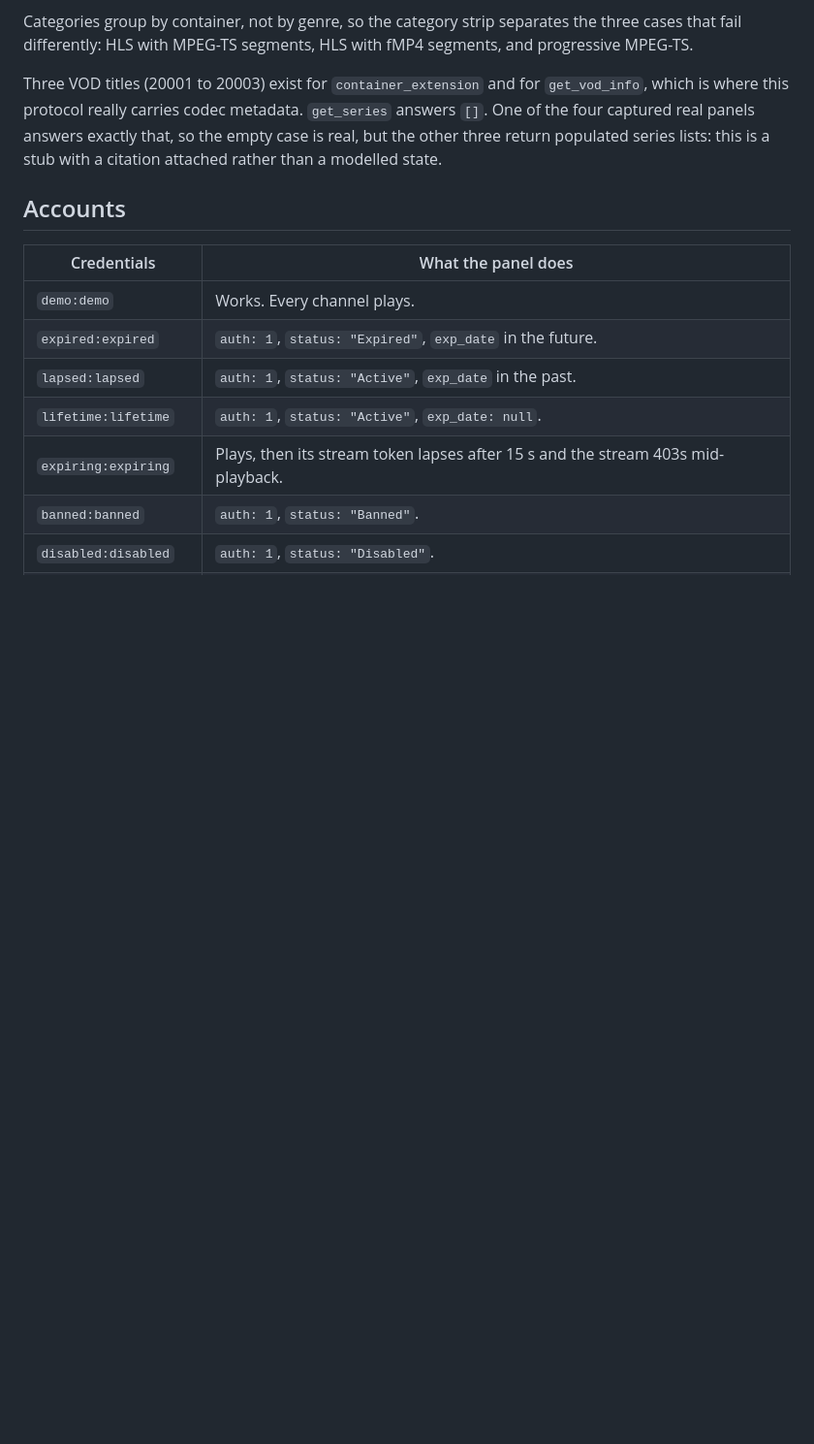
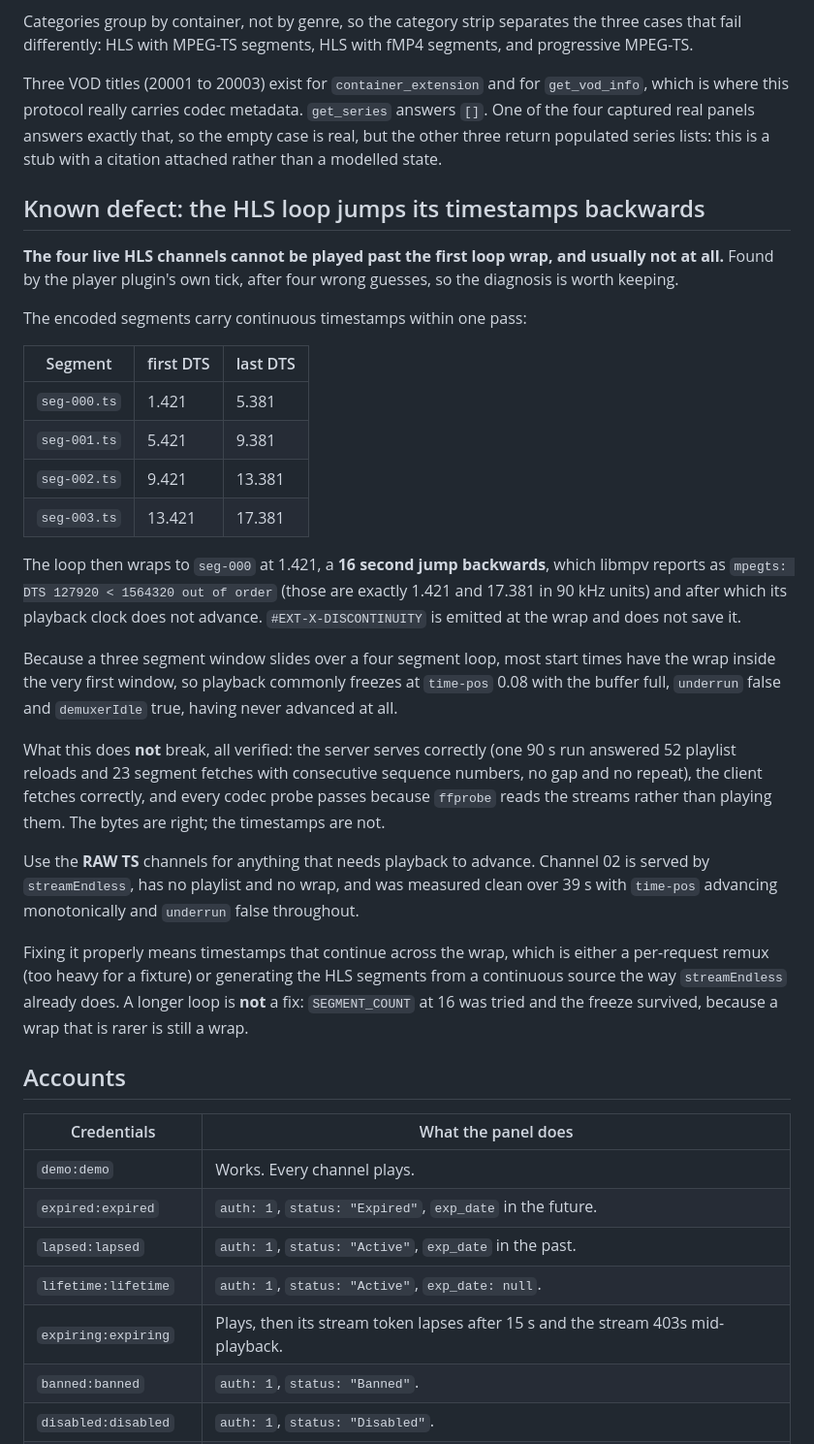
Before and after one commit to anilcancakir/watchools, a Markdown page: tool/xtream-mock/README.md, the part around the change. Shown at 97% size. GitHub-like rendering; blank space fills up the shorter version.

Commit message:
docs(tool): name the HLS loop's backwards timestamp jump as a defect
The live HLS channels cannot be played past the first loop wrap and usually not
at all, and the reason is not the one two earlier commits guessed at.

The encoded segments carry continuous timestamps within one pass, 1.421 s to
17.381 s across the four. The loop then wraps to the first at 1.421, a sixteen
second jump backwards, which libmpv reports as `mpegts: DTS 127920 < 1564320
out of order`, those being exactly those two timestamps in 90 kHz units, and
after which its playback clock does not advance. The DISCONTINUITY tag is
emitted at the wrap and does not save it.

Because a three segment window slides over a four segment loop, most start
times have the wrap inside the very first window, so playback commonly freezes
at `time-pos` 0.08 with the buffer full, having never advanced at all. That is
what the player plugin's new tick measured, after four wrong guesses: a tick on
the wrong queue, window occlusion, repeating URIs and loop length. A longer loop
is not a fix; SEGMENT_COUNT at 16 was tried and the freeze survived.

Nothing else is broken, which is why this survived so long. The server serves
correctly, the client fetches correctly, and every codec probe passes because
ffprobe reads the streams rather than playing them. The bytes are right and the
timestamps are not.

The RAW TS channels have no playlist and no wrap, and channel 02 was measured
clean over 39 s with `time-pos` advancing monotonically, so that is the surface
for anything needing playback to advance.

```diff
--- a/tool/xtream-mock/README.md
+++ b/tool/xtream-mock/README.md
@@ -48,6 +48,48 @@ Three VOD titles (20001 to 20003) exist for `container_extension` and for
 `get_series` answers `[]`. One of the four captured real panels answers exactly
 that, so the empty case is real, but the other three return populated series
 lists: this is a stub with a citation attached rather than a modelled state.
+
+## Known defect: the HLS loop jumps its timestamps backwards
+
+**The four live HLS channels cannot be played past the first loop wrap, and
+usually not at all.** Found by the player plugin's own tick, after four wrong
+guesses, so the diagnosis is worth keeping.
+
+The encoded segments carry continuous timestamps within one pass:
+
+| Segment | first DTS | last DTS |
+|---|---|---|
+| `seg-000.ts` | 1.421 | 5.381 |
+| `seg-001.ts` | 5.421 | 9.381 |
+| `seg-002.ts` | 9.421 | 13.381 |
+| `seg-003.ts` | 13.421 | 17.381 |
+
+The loop then wraps to `seg-000` at 1.421, a **16 second jump backwards**, which
+libmpv reports as `mpegts: DTS 127920 < 1564320 out of order` (those are exactly
+1.421 and 17.381 in 90 kHz units) and after which its playback clock does not
+advance. `#EXT-X-DISCONTINUITY` is emitted at the wrap and does not save it.
+
+Because a three segment window slides over a four segment loop, most start
+times have the wrap inside the very first window, so playback commonly freezes
+at `time-pos` 0.08 with the buffer full, `underrun` false and `demuxerIdle`
+true, having never advanced at all.
+
+What this does **not** break, all verified: the server serves correctly (one
+90 s run answered 52 playlist reloads and 23 segment fetches with consecutive
+sequence numbers, no gap and no repeat), the client fetches correctly, and every
+codec probe passes because `ffprobe` reads the streams rather than playing them.
+The bytes are right; the timestamps are not.
+
+Use the **RAW TS** channels for anything that needs playback to advance. Channel
+02 is served by `streamEndless`, has no playlist and no wrap, and was measured
+clean over 39 s with `time-pos` advancing monotonically and `underrun` false
+throughout.
+
+Fixing it properly means timestamps that continue across the wrap, which is
+either a per-request remux (too heavy for a fixture) or generating the HLS
+segments from a continuous source the way `streamEndless` already does. A longer
+loop is **not** a fix: `SEGMENT_COUNT` at 16 was tried and the freeze survived,
+because a wrap that is rarer is still a wrap.
 
 ## Accounts
 
```
